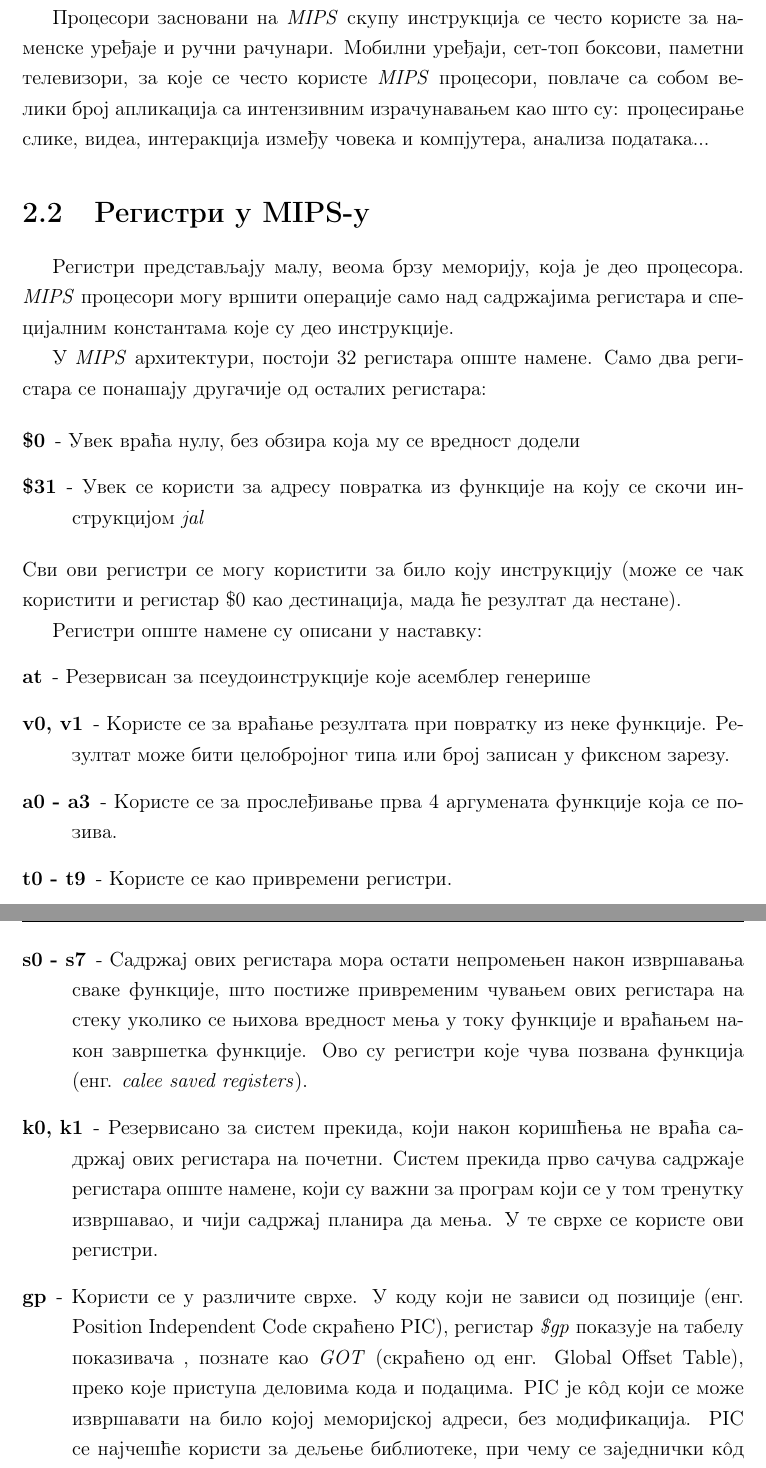
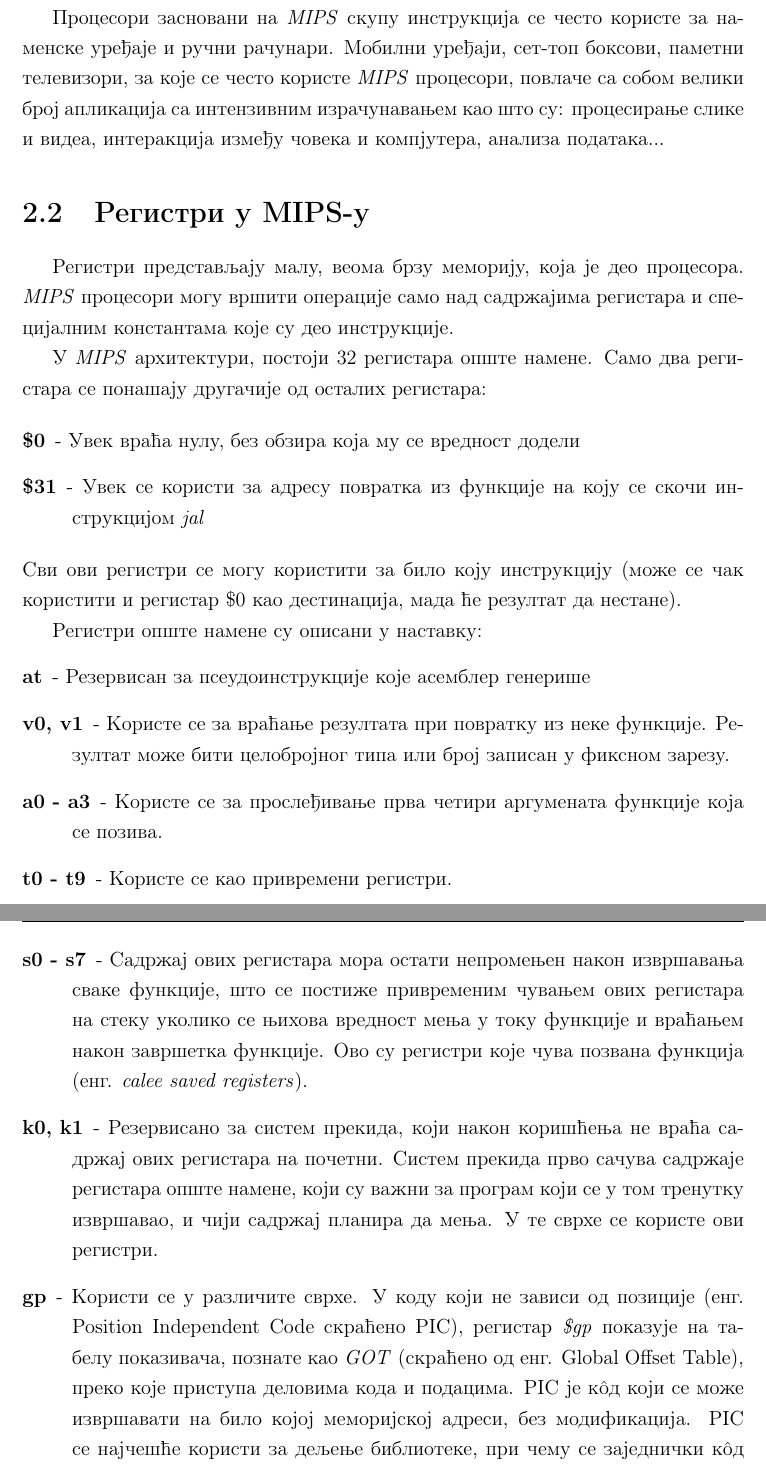
Before and after one commit to karadzic1101/Valgrind_fpxx, a LaTeX book (Valgrind.tex): two parts of pages 8 and 9 of 54, joined at a grey line, cut so that both start at the same text. Compiled offline with pdfLaTeX.

Commit message:
prepravke 2

```diff
--- a/Valgrind.tex
+++ b/Valgrind.tex
@@ -179,7 +179,7 @@
 \subsection{MIPS}
 \indent \textit{MIPS} је \textit{RISC} архитектура процесора, рођена у плодном периоду академских истраживања и развоја. \textit{MIPS} пројекат је један од пионирских пројеката на Стандфорду, на ком је радио Џон Хенеси са својим студентима.
 
-\indent Процесори засновани на \textit{MIPS} скупу инструкција се често користе за наменске уређаје и ручни рачунари. Мобилни уређаји, сет-топ боксови, паметни телевизори, за које се често користе \textit{MIPS} процесори, повлаче са собом велики број апликација са интензивним израчунавањем као што су: процесирање слике, видеа, интеракција између човека и компјутера, анализа података...
+\indent Процесори засновани на \textit{MIPS} скупу инструкција се често користе за наменске уређаје и ручни рачунари. Мобилни уређаји, сет-топ боксови, паметни телевизори, за које се често користе \textit{MIPS} процесори, повлаче са собом велики број апликација са интензивним израчунавањем као што су: процесирање слике и видеа, интеракција између човека и компјутера, анализа података...
 
 \section{Регистри у MIPS-у}
 
@@ -196,16 +196,16 @@
 \begin{description}
   \item[at] - Резервисан за псеудоинструкције које асемблер генерише
   \item[v0, v1] - Користе се за враћање резултата при повратку из неке функције. Резултат може бити целобројног типа или број записан у фиксном зарезу.
-  \item[а0 - а3] - Користе се за прослеђивање прва 4 аргумената функције која се позива.
+  \item[а0 - а3] - Користе се за прослеђивање прва четири аргумената функције која се позива.
   \item[t0 - t9] - Користе се као привремени регистри.
-  \item[s0 - s7] - Садржај ових регистара мора остати непромењен након извршавања сваке функције, што постиже привременим чувањем ових регистара на стеку уколико се њихова вредност мења у току функције и враћањем након завршетка функције. Ово су регистри које чува позвана функција (енг. \textit{calee saved registers}).
+  \item[s0 - s7] - Садржај ових регистара мора остати непромењен након извршавања сваке функције, што се постиже привременим чувањем ових регистара на стеку уколико се њихова вредност мења у току функције и враћањем након завршетка функције. Ово су регистри које чува позвана функција (енг. \textit{calee saved registers}).
   \item[k0, k1] - Резервисано за систем прекида, који након коришћења не враћа садржај ових регистара на почетни. Систем прекида прво сачува садржаје регистара опште намене, који су важни за програм који се у том тренутку извршавао, и чији садржај планира да мења. У те сврхе се користе ови регистри.
   \item[gp] - Користи се у различите сврхе. У коду коjи не зависи од позициjе (енг.
-Position Independent Code скраћено PIC), регистар \textit{\$gp} показуjе на табелу показивача , познате као \textit{GOT} (скраћено од енг. Global Offset Table), преко које приступа деловима кода и подацима. PIC је к\^{о}д који се може извршавати на било којој меморијској адреси, без модификација. PIC се најчешће користи за дељење библиотеке, при чему се заједнички к\^{о}д библиотеке може учитати у одговарајуће локације адресних простора различитих програма који је користе. \\
+Position Independent Code скраћено PIC), регистар \textit{\$gp} показуjе на табелу показивача, познате као \textit{GOT} (скраћено од енг. Global Offset Table), преко које приступа деловима кода и подацима. PIC је к\^{о}д који се може извршавати на било којој меморијској адреси, без модификација. PIC се најчешће користи за дељење библиотеке, при чему се заједнички к\^{о}д библиотеке може учитати у одговарајуће локације адресних простора различитих програма који је користе. \\
   У регуларном коду који зависи од позиције, регистар \textit{\$gp} се користи као показивач на средину у статичкој меморији. То значи да се подацима који се налазе 32 КВ лево или десно од адресе која се налази у овом регистру може приступити помоћу једне инструкције. Дакле, инструкције \textit{load} и \textit{store} које се користе за учитавање, односно складиштење података, се могу извршити у само једној инструкцији, а не у две као што је иначе случај. У пракси се на ове локације смештају глобални подаци који не заузимају много меморије. Оно што је битно је да овај регистар не користи сви системи за компилацију и сва окружења за извршавање.
   \item[sp] - Показивач на стек. Оно што је битно је да стек расте наниже. Потребне су специјалне инструкције да би се показивач на стек повећао и смањио, тако да \textit{MIPS} ажурира стек само при позиву и повратку из фукције, при чему је за то одговорна функција која је позвана. \textit{sp} се при уласку у функцију прилагођава на најнижу тачку на стеку којој ће да приступати у функцији. Тако је омогућено да компајлер може да приступи поменљивама на стеку помоћу константног помераја у односу на \textit{\$sp}.
   \item[fp] - Познат и као \textit{\$s8}, показивач на стек оквир. Користи се од стране функције, за праћење стања на стеку, за случај да из неког разлога компајлер или програмер не могу да израчунају померај у односу на \textit{\$sp}. То се може догодити уколико програм врши проширење стека, при чему се вредност проширења рачуна у току извршавања. Ако се дно стека не може израчунати у току превођења, не може се приступити променљивама помоћу \textit{\$sp}, па се на почетку функције \textit{\$fp} иницијализује на константну позицију која одговара стек оквиру функције. Ово је локално за функцију.
-  \item[ra] - Ово је подразумевани регистар за смештање адресе повратка и то је подржано кроз одговарајуће инструкције скока. Ово се разлицкује од конвеције која се користи на архитеткури x86, где инструкција позива функције адресу повратка смешта на стек. При уласку у функцију регистар \textit{ra} обично садржи адресу повратка функције, тако да се функције углавном завршавају инструкцијом \textit{jr \$ra}, али у принципу, може се користити и неки други регистар. Због неких оптимизација које врши процесор, препоручује се коришћење регистара \textit{\$ra}. Функције које позивају друге функције морају сачувати садржај регистара \textit{\$ra}.
+  \item[ra] - Ово је подразумевани регистар за смештање адресе повратка и то је подржано кроз одговарајуће инструкције скока. Ово се разликује од конвеције која се користи на архитеткури x86, где инструкција позива функције адресу повратка смешта на стек. При уласку у функцију регистар \textit{ra} обично садржи адресу повратка функције, тако да се функције углавном завршавају инструкцијом \textit{jr \$ra}, али у принципу, може се користити и неки други регистар. Због неких оптимизација које врши процесор, препоручује се коришћење регистара \textit{\$ra}. Функције које позивају друге функције морају сачувати садржај регистара \textit{\$ra}.
 \end{description}
 
 
```
Also changed, not shown: ABI-HWinteroperability.png, Valgrind.pdf, Valgrind.tex (16 more changed lines).
